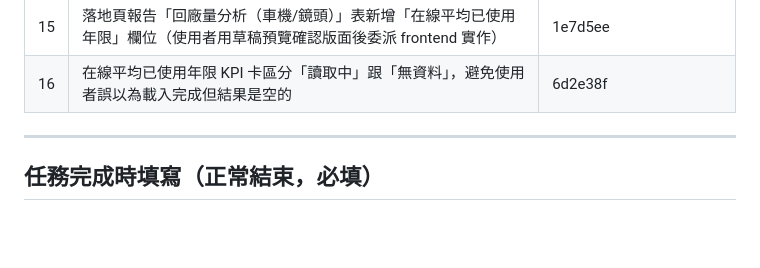
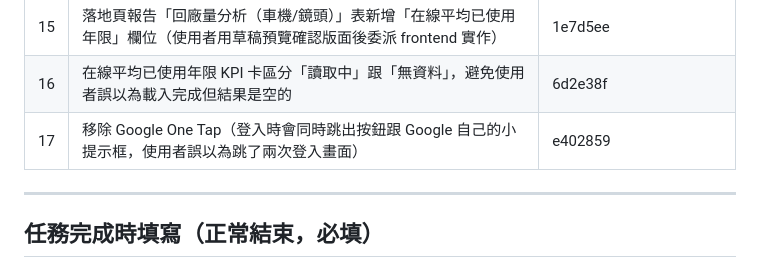
Before and after one commit to homejay-eup/quality-dashboard-v2, a Markdown page: _管理/常駐/此次任務.md, the part around the change. Rendered like a GitHub page; blank space fills up the shorter version.

Commit message:
docs: 更新此次任務進度紀錄
Co-Authored-By: Claude Sonnet 5 <noreply@anthropic.com>

```diff
--- a/_管理/常駐/此次任務.md
+++ b/_管理/常駐/此次任務.md
@@ -39,6 +39,7 @@
 | 14 | 修正：帶快取 session 免登入進站時，Sheets 授權沒有跟著背景靜默換發，導致 KPI 卡/彙整表新欄位固定要手動點「重試」| 8cb424c |
 | 15 | 落地頁報告「回廠量分析（車機/鏡頭）」表新增「在線平均已使用年限」欄位（使用者用草稿預覽確認版面後委派 frontend 實作）| 1e7d5ee |
 | 16 | 在線平均已使用年限 KPI 卡區分「讀取中」跟「無資料」，避免使用者誤以為載入完成但結果是空的 | 6d2e38f |
+| 17 | 移除 Google One Tap（登入時會同時跳出按鈕跟 Google 自己的小提示框，使用者誤以為跳了兩次登入畫面）| e402859 |
 
 ---
 
```
